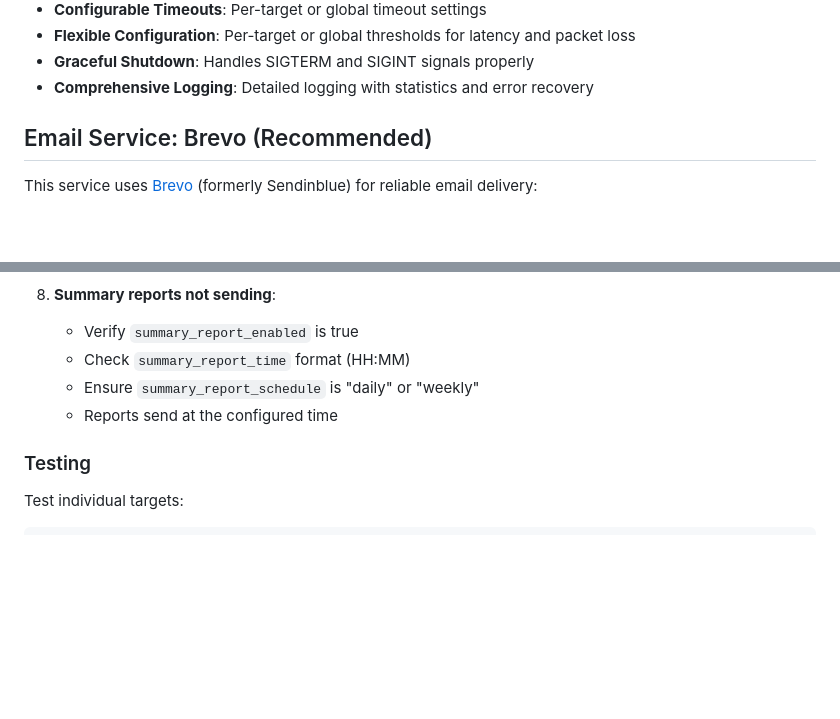
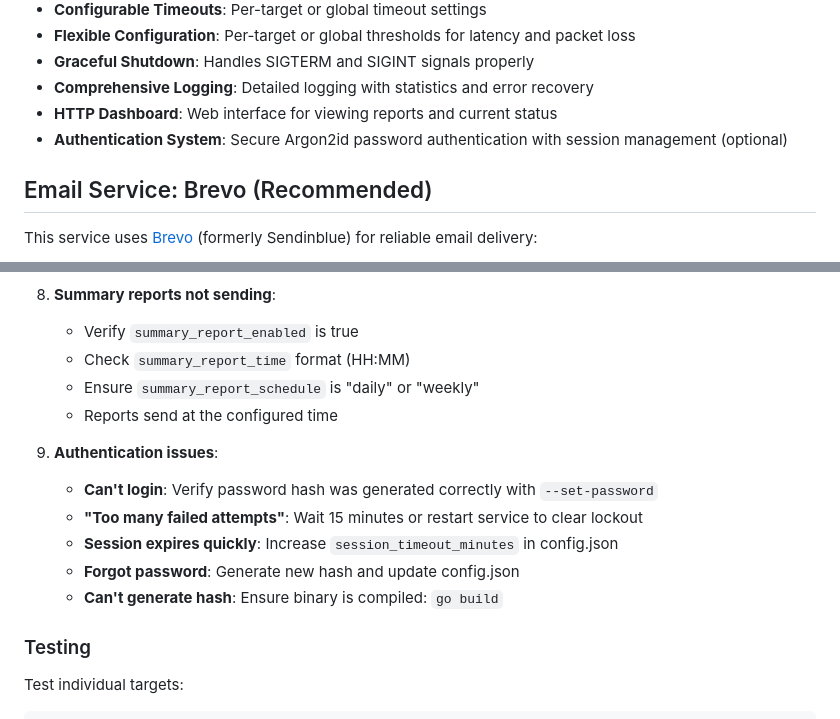
Before and after one commit to cujanovic/ping-monitor, a Markdown page: README.md, 2 parts joined by grey strips. Rendered like a GitHub page; blank space fills up the shorter version.

```diff
--- a/README.md
+++ b/README.md
@@ -18,6 +18,8 @@ A Go-based service that monitors IP addresses and sends email notifications when
 - **Flexible Configuration**: Per-target or global thresholds for latency and packet loss
 - **Graceful Shutdown**: Handles SIGTERM and SIGINT signals properly
 - **Comprehensive Logging**: Detailed logging with statistics and error recovery
+- **HTTP Dashboard**: Web interface for viewing reports and current status
+- **Authentication System**: Secure Argon2id password authentication with session management (optional)
 
 ## Email Service: Brevo (Recommended)
 
@@ -458,6 +552,13 @@ Uses a worker pool pattern to efficiently handle large numbers of targets. The `
    - Ensure `summary_report_schedule` is "daily" or "weekly"
    - Reports send at the configured time
 
+9. **Authentication issues**:
+   - **Can't login**: Verify password hash was generated correctly with `--set-password`
+   - **"Too many failed attempts"**: Wait 15 minutes or restart service to clear lockout
+   - **Session expires quickly**: Increase `session_timeout_minutes` in config.json
+   - **Forgot password**: Generate new hash and update config.json
+   - **Can't generate hash**: Ensure binary is compiled: `go build`
+
 ### Testing
 
 Test individual targets:
```
Also changed, not shown: other parts of README.md (+114 -1 lines).
